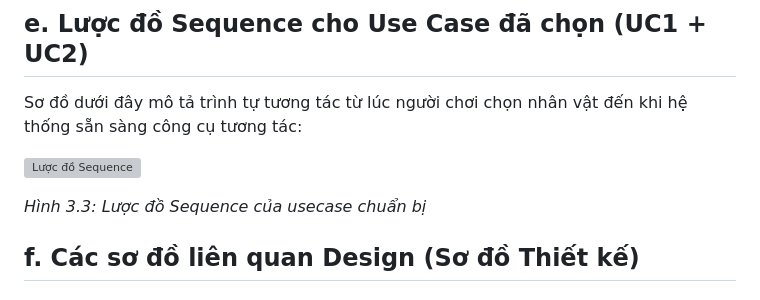
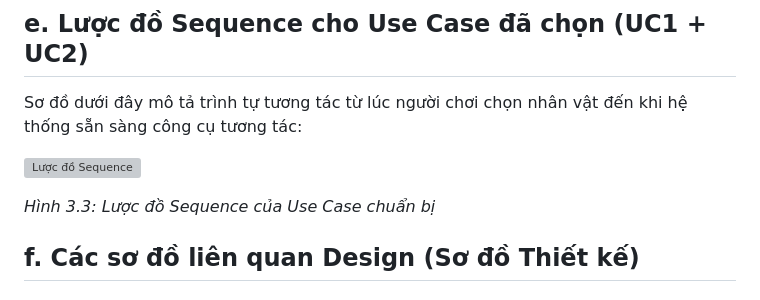
Before and after one commit to Ngan22130178/NMCongNghePhanMem_Bai2_PhatTrienPhanMem, a Markdown page: README.md, the part around the change. Rendered like a GitHub page; grey boxes are pictures that could not be loaded.

Commit message:
Update README.md
Co-authored-by: sourcery-ai[bot] <58596630+sourcery-ai[bot]@users.noreply.github.com>

```diff
--- a/README.md
+++ b/README.md
@@ -105,7 +105,7 @@ Sơ đồ dưới đây mô tả trình tự tương tác từ lúc người ch
 
 ![Lược đồ Sequence](/doc/SoDoSeq.drawio.svg)
 
-*Hình 3.3: Lược đồ Sequence của usecase chuẩn bị*
+*Hình 3.3: Lược đồ Sequence của Use Case chuẩn bị*
 
 ## f. Các sơ đồ liên quan Design (Sơ đồ Thiết kế)
 
```
